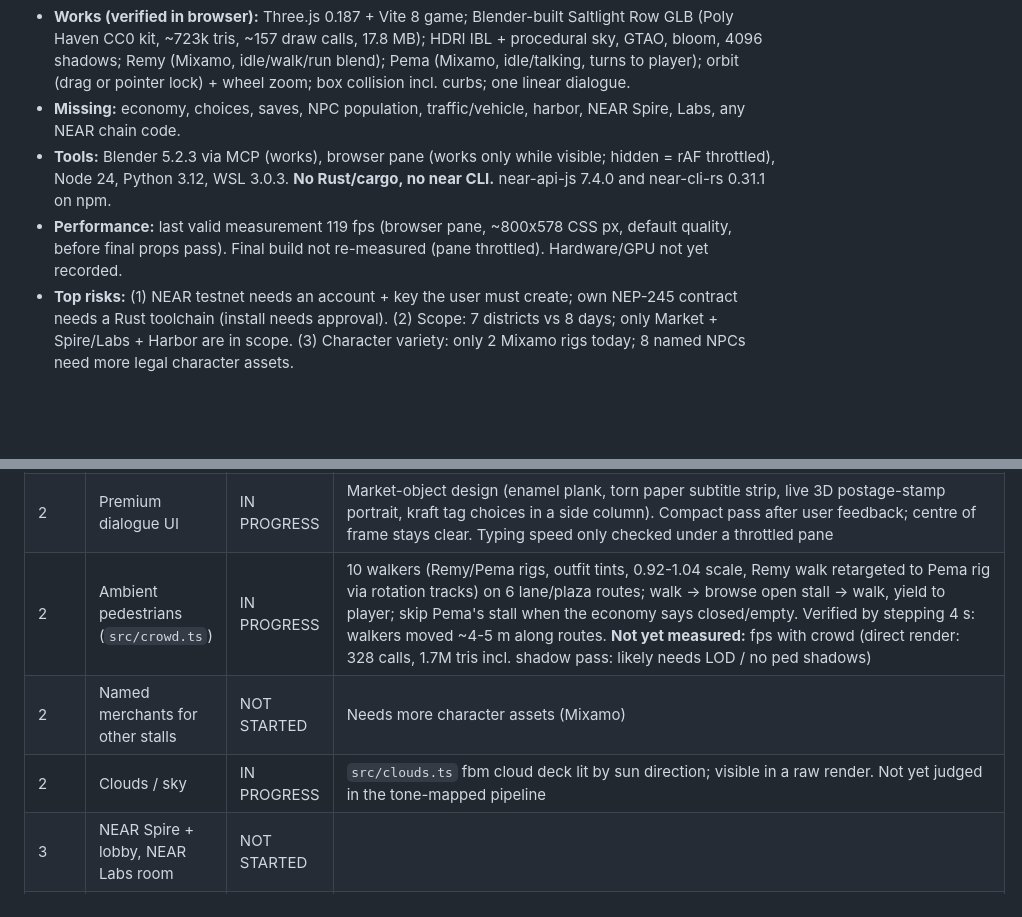
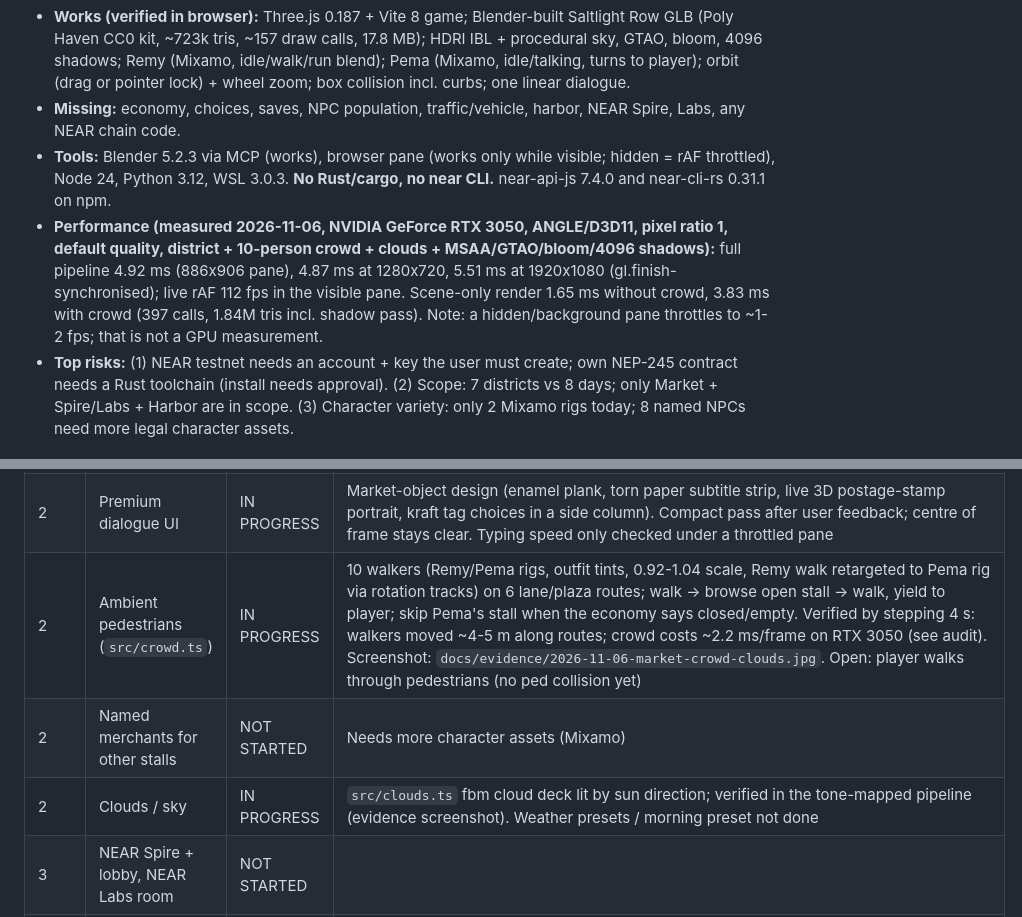
Before and after one commit to bunnyyxtan/vivolith, a Markdown page: docs/PROGRESS.md, 2 parts joined by grey strips. Rendered like a GitHub page; blank space fills up the shorter version.

Commit message:
perf: measure full render pipeline with crowd on RTX 3050 and add evidence screenshot
Full pipeline 4.9 ms at 1280x720 and 5.5 ms at 1920x1080 (gl.finish-synchronised), 112 fps live.
Exposes the pipeline on the dev test hook for repeatable timing.

```diff
--- a/docs/PROGRESS.md
+++ b/docs/PROGRESS.md
@@ -12,8 +12,11 @@ Deadline: 2026-11-14 23:59 UTC. Feature freeze target: 2026-11-13 12:00 UTC (res
 - **Missing:** economy, choices, saves, NPC population, traffic/vehicle, harbor, NEAR Spire, Labs, any NEAR chain code.
 - **Tools:** Blender 5.2.3 via MCP (works), browser pane (works only while visible; hidden = rAF throttled),
   Node 24, Python 3.12, WSL 3.0.3. **No Rust/cargo, no near CLI.** near-api-js 7.4.0 and near-cli-rs 0.31.1 on npm.
-- **Performance:** last valid measurement 119 fps (browser pane, ~800x578 CSS px, default quality, before
-  final props pass). Final build not re-measured (pane throttled). Hardware/GPU not yet recorded.
+- **Performance (measured 2026-11-06, NVIDIA GeForce RTX 3050, ANGLE/D3D11, pixel ratio 1, default quality,
+  district + 10-person crowd + clouds + MSAA/GTAO/bloom/4096 shadows):** full pipeline 4.92 ms (886x906 pane),
+  4.87 ms at 1280x720, 5.51 ms at 1920x1080 (gl.finish-synchronised); live rAF 112 fps in the visible pane.
+  Scene-only render 1.65 ms without crowd, 3.83 ms with crowd (397 calls, 1.84M tris incl. shadow pass).
+  Note: a hidden/background pane throttles to ~1-2 fps; that is not a GPU measurement.
 - **Top risks:** (1) NEAR testnet needs an account + key the user must create; own NEP-245 contract needs a Rust
   toolchain (install needs approval). (2) Scope: 7 districts vs 8 days; only Market + Spire/Labs + Harbor are in
   scope. (3) Character variety: only 2 Mixamo rigs today; 8 named NPCs need more legal character assets.
@@ -40,9 +43,9 @@ Deadline: 2026-11-14 23:59 UTC. Feature freeze target: 2026-11-13 12:00 UTC (res
 | 1 | First NEAR testnet transaction | VERIFIED | Account `bunnyy-nearworld.testnet` (10 NEAR, 1 full-access key matching local keychain; created by faucet tx `Ao2w4zL97MryDVWp5LBoFGYnbtfQPkkowttsMekVqSK`). In game (2026-11-06): Pema choice 1 -> harbor fee paid (coins 25->10, shipment held->transit) -> relay sent tx **`uKV8uHTnwiWbDUj1yYpRxucK2H41cHQb9do4AQpM3co`**. RPC check: `SuccessValue`, `FINAL`, signer bunnyy-nearworld.testnet -> `guestbook.near-examples.testnet.add_message`, 1.91 TGas; message #857 stored with that sender. After 1-day fast-forward: 30 mangoes delivered, Pema paid rent, Tea House bought 6 from her at 3 c; inspector shows "✔ onchain". https://testnet.nearblocks.io/txns/uKV8uHTnwiWbDUj1yYpRxucK2H41cHQb9do4AQpM3co |
 | 1 | Own game contract (NEP-245 items) | BLOCKED | No Rust/cargo on this machine; installing rustup + cargo-near needs approval. Receipts use the public guestbook contract meanwhile (not ours; honest label) |
 | 2 | Premium dialogue UI | IN PROGRESS | Market-object design (enamel plank, torn paper subtitle strip, live 3D postage-stamp portrait, kraft tag choices in a side column). Compact pass after user feedback; centre of frame stays clear. Typing speed only checked under a throttled pane |
-| 2 | Ambient pedestrians (`src/crowd.ts`) | IN PROGRESS | 10 walkers (Remy/Pema rigs, outfit tints, 0.92-1.04 scale, Remy walk retargeted to Pema rig via rotation tracks) on 6 lane/plaza routes; walk -> browse open stall -> walk, yield to player; skip Pema's stall when the economy says closed/empty. Verified by stepping 4 s: walkers moved ~4-5 m along routes. **Not yet measured:** fps with crowd (direct render: 328 calls, 1.7M tris incl. shadow pass: likely needs LOD / no ped shadows) |
+| 2 | Ambient pedestrians (`src/crowd.ts`) | IN PROGRESS | 10 walkers (Remy/Pema rigs, outfit tints, 0.92-1.04 scale, Remy walk retargeted to Pema rig via rotation tracks) on 6 lane/plaza routes; walk -> browse open stall -> walk, yield to player; skip Pema's stall when the economy says closed/empty. Verified by stepping 4 s: walkers moved ~4-5 m along routes; crowd costs ~2.2 ms/frame on RTX 3050 (see audit). Screenshot: `docs/evidence/2026-11-06-market-crowd-clouds.jpg`. Open: player walks through pedestrians (no ped collision yet) |
 | 2 | Named merchants for other stalls | NOT STARTED | Needs more character assets (Mixamo) |
-| 2 | Clouds / sky | IN PROGRESS | `src/clouds.ts` fbm cloud deck lit by sun direction; visible in a raw render. Not yet judged in the tone-mapped pipeline |
+| 2 | Clouds / sky | IN PROGRESS | `src/clouds.ts` fbm cloud deck lit by sun direction; verified in the tone-mapped pipeline (evidence screenshot). Weather presets / morning preset not done |
 | 3 | NEAR Spire + lobby, NEAR Labs room | NOT STARTED | |
 | 4 | Harbor + dispatcher + drivable vehicle | NOT STARTED | |
 | 5 | Mango Crisis end-to-end | NOT STARTED | |
```
Also changed, not shown: docs/evidence/2026-11-06-market-crowd-clouds.jpg (added), 1 other file.
